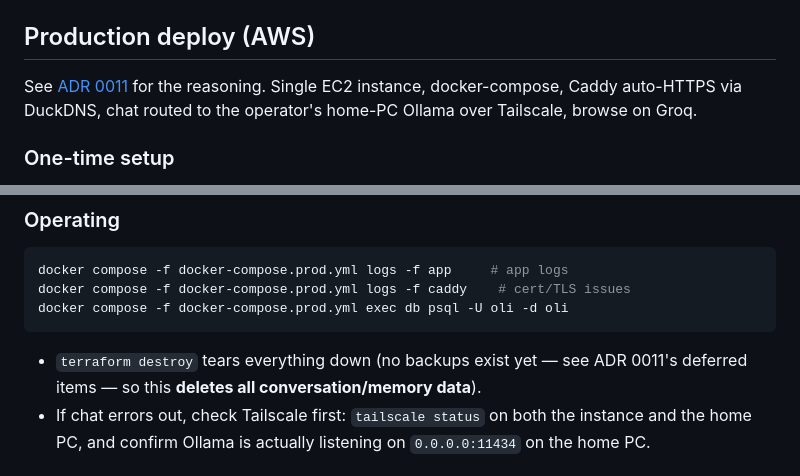
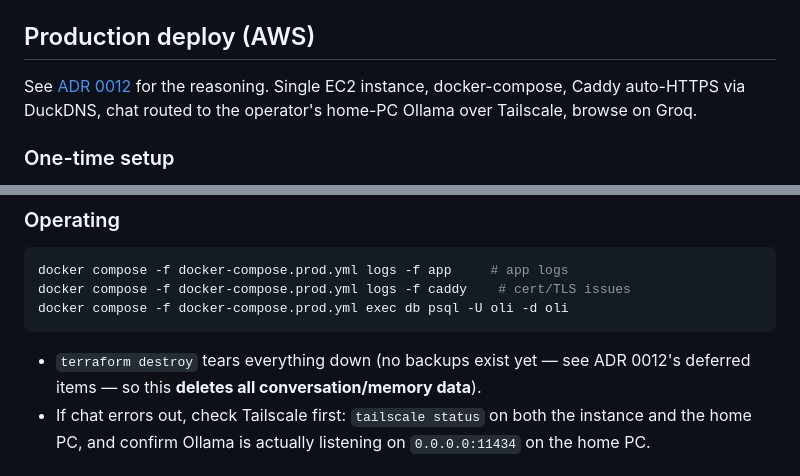
Before and after one commit to Vasanthx7/oli, a Markdown page: docs/RUNBOOK.md, 2 parts joined by grey strips. Drawn GitHub-style.

Commit message:
docs: resolve ADR number collision (deploy 0011 -> 0012)
Two ADRs landed as 0011 from parallel work streams. Keep the A2 "watch &
take control" ADR at 0011 (continues the live-browser arc 0009->0010->0011)
and renumber the deploy ADR to 0012; update RUNBOOK references.

Co-Authored-By: Claude Opus 4.8 (1M context) <noreply@anthropic.com>

````diff
--- a/docs/RUNBOOK.md
+++ b/docs/RUNBOOK.md
@@ -44,7 +44,7 @@ image.
 
 ## Production deploy (AWS)
 
-See [ADR 0011](adr/0011-deploy-to-aws.md) for the reasoning. Single EC2
+See [ADR 0012](adr/0012-deploy-to-aws.md) for the reasoning. Single EC2
 instance, docker-compose, Caddy auto-HTTPS via DuckDNS, chat routed to the
 operator's home-PC Ollama over Tailscale, browse on Groq.
 
@@ -89,7 +89,7 @@ docker compose -f docker-compose.prod.yml exec db psql -U oli -d oli
 ```
 
 - `terraform destroy` tears everything down (no backups exist yet — see ADR
-  0011's deferred items — so this **deletes all conversation/memory data**).
+  0012's deferred items — so this **deletes all conversation/memory data**).
 - If chat errors out, check Tailscale first: `tailscale status` on both the
   instance and the home PC, and confirm Ollama is actually listening on
   `0.0.0.0:11434` on the home PC.
````
Also changed, not shown: docs/adr/0012-deploy-to-aws.md (renamed from docs/adr/0011-deploy-to-aws.md, +1 -1 lines).
